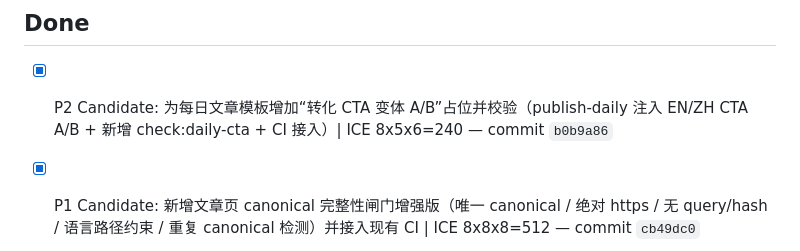
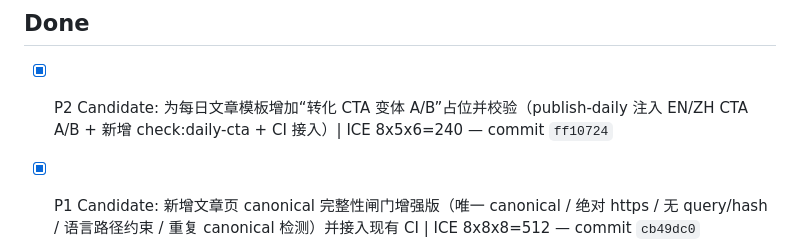
Before and after one commit to duoglas/openclaw-hub, a Markdown page: GROWTH_QUEUE.md, the part around the change. GitHub-like rendering.

Commit message:
chore: sync growth queue commit hash for CTA task

```diff
--- a/GROWTH_QUEUE.md
+++ b/GROWTH_QUEUE.md
@@ -17,7 +17,7 @@ Manager: main session
 - [ ] (empty)
 
 ## Done
-- [x] P2 Candidate: 为每日文章模板增加“转化 CTA 变体 A/B”占位并校验（publish-daily 注入 EN/ZH CTA A/B + 新增 check:daily-cta + CI 接入）| ICE 8x5x6=240 — commit `b0b9a86`
+- [x] P2 Candidate: 为每日文章模板增加“转化 CTA 变体 A/B”占位并校验（publish-daily 注入 EN/ZH CTA A/B + 新增 check:daily-cta + CI 接入）| ICE 8x5x6=240 — commit `ff10724`
 - [x] P1 Candidate: 新增文章页 canonical 完整性闸门增强版（唯一 canonical / 绝对 https / 无 query/hash / 语言路径约束 / 重复 canonical 检测）并接入现有 CI | ICE 8x8x8=512 — commit `cb49dc0`
 - [x] P2 Candidate: weekly:seo 输出补充“标题改写优先级队列”（高展现低 CTR）| ICE 7x6x7=294 — commit `8eed301`
 - [x] P1 Candidate: 新增文章页 canonical 完整性闸门（校验 dist/en/blog + dist/zh/blog canonical 域名与路径一致，阻断旧域名/错配）| ICE 9x8x8=576 — commit `2f6143d`
```
